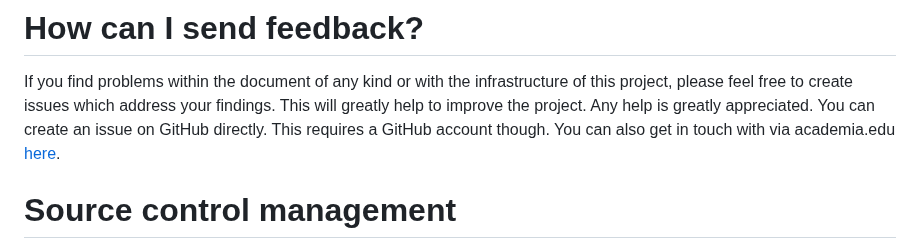
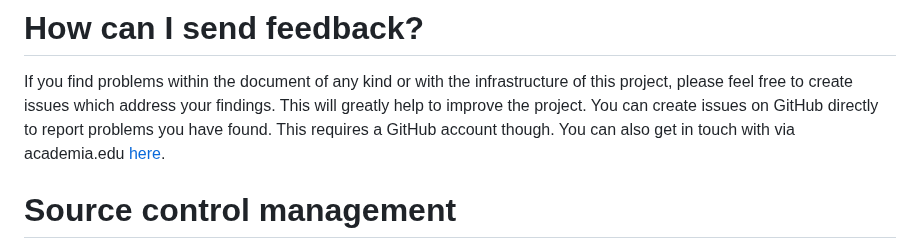
Before and after one commit to yax-lakam-tuun/maya-decipherment, a Markdown page: README.md, the part around the change. Rendered like a GitHub page.

Commit message:
[19] More documentation

```diff
--- a/README.md
+++ b/README.md
@@ -60,8 +60,7 @@ the texts etc. the way they want as long as they credit this project.
 If you find problems within the document of any kind or with the infrastructure of this project,
 please feel free to create issues which address your findings.
 This will greatly help to improve the project.
-Any help is greatly appreciated.
-You can create an issue on GitHub directly.
+You can create issues on GitHub directly to report problems you have found.
 This requires a GitHub account though.
 You can also get in touch with via academia.edu
 [here](https://independent.academia.edu/SebastianBauer16).
```
